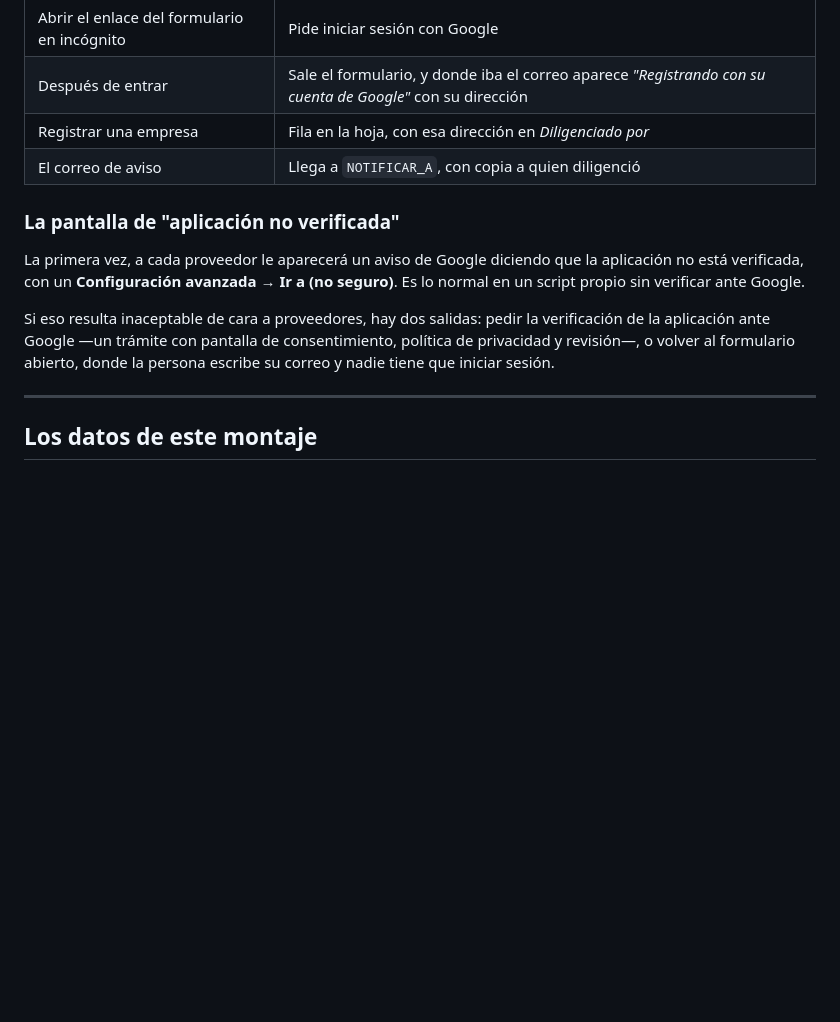
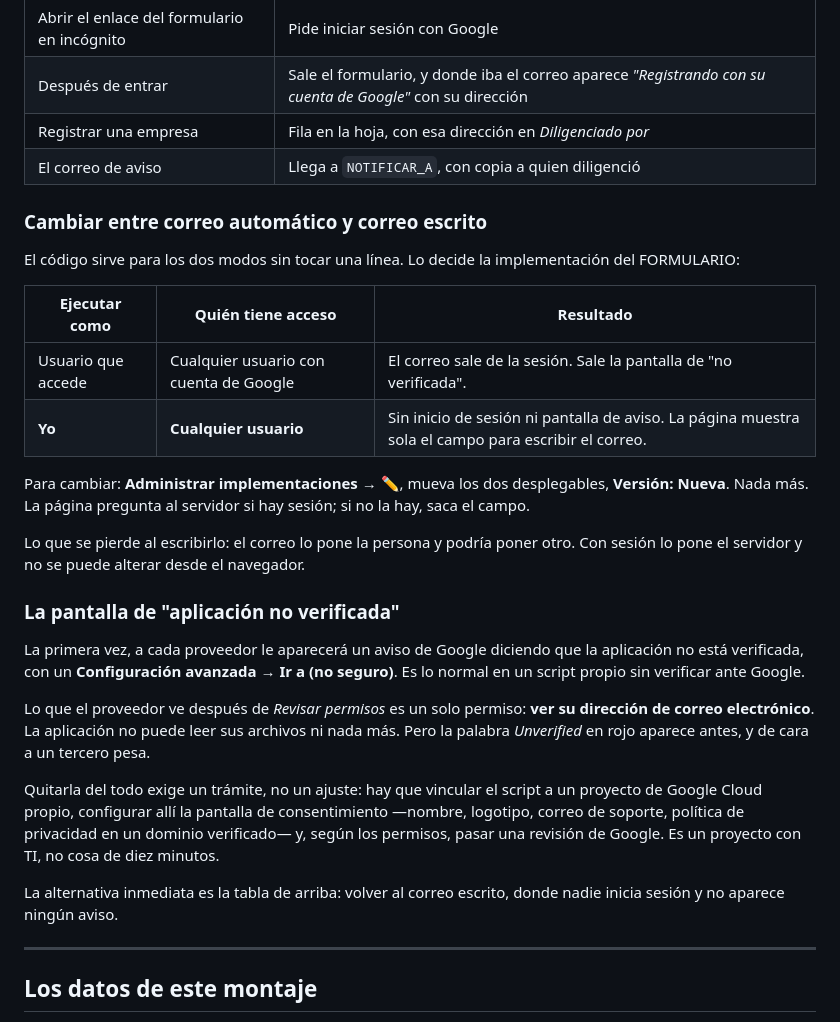
Before and after one commit to zuicagerman-eng/Coloso_Holcim, a Markdown page: docs/DESPLIEGUE.md, the part around the change. Rendered like a GitHub page; blank space fills up the shorter version.

Commit message:
Documentar cómo alternar entre correo automático y escrito
El mismo código sirve para los dos modos: lo decide la implementación del
formulario, no el código. Con 'Ejecutar como: Usuario que accede' el correo
sale de la sesión; con 'Ejecutar como: Yo' no hay sesión, y la página saca
sola el campo para escribirlo.

Se deja dicho también qué cuesta quitar la pantalla de 'aplicación no
verificada': vincular el script a un proyecto de Google Cloud propio,
configurar la pantalla de consentimiento y pasar revisión. Es un trámite
con TI, no un ajuste.

Co-Authored-By: Claude Opus 5 <noreply@anthropic.com>
Claude-Session: https://claude.ai/code/session_011PmR5V7yKe2ZTy5CJNL3w6

```diff
--- a/docs/DESPLIEGUE.md
+++ b/docs/DESPLIEGUE.md
@@ -87,16 +87,42 @@ Es un proyecto **nuevo y aparte**, que no va ligado a ninguna hoja.
 | Registrar una empresa | Fila en la hoja, con esa dirección en *Diligenciado por* |
 | El correo de aviso | Llega a `NOTIFICAR_A`, con copia a quien diligenció |
 
+### Cambiar entre correo automático y correo escrito
+
+El código sirve para los dos modos sin tocar una línea. Lo decide la
+implementación del FORMULARIO:
+
+| Ejecutar como | Quién tiene acceso | Resultado |
+|---|---|---|
+| Usuario que accede | Cualquier usuario con cuenta de Google | El correo sale de la sesión. Sale la pantalla de "no verificada". |
+| **Yo** | **Cualquier usuario** | Sin inicio de sesión ni pantalla de aviso. La página muestra sola el campo para escribir el correo. |
+
+Para cambiar: **Administrar implementaciones → ✏️**, mueva los dos desplegables,
+**Versión: Nueva**. Nada más. La página pregunta al servidor si hay sesión; si
+no la hay, saca el campo.
+
+Lo que se pierde al escribirlo: el correo lo pone la persona y podría poner
+otro. Con sesión lo pone el servidor y no se puede alterar desde el navegador.
+
 ### La pantalla de "aplicación no verificada"
 
 La primera vez, a cada proveedor le aparecerá un aviso de Google diciendo que
 la aplicación no está verificada, con un **Configuración avanzada → Ir a
 (no seguro)**. Es lo normal en un script propio sin verificar ante Google.
 
-Si eso resulta inaceptable de cara a proveedores, hay dos salidas: pedir la
-verificación de la aplicación ante Google —un trámite con pantalla de consentimiento,
-política de privacidad y revisión—, o volver al formulario abierto, donde la
-persona escribe su correo y nadie tiene que iniciar sesión.
+Lo que el proveedor ve después de *Revisar permisos* es un solo permiso:
+**ver su dirección de correo electrónico**. La aplicación no puede leer sus
+archivos ni nada más. Pero la palabra *Unverified* en rojo aparece antes, y de
+cara a un tercero pesa.
+
+Quitarla del todo exige un trámite, no un ajuste: hay que vincular el script a
+un proyecto de Google Cloud propio, configurar allí la pantalla de
+consentimiento —nombre, logotipo, correo de soporte, política de privacidad en
+un dominio verificado— y, según los permisos, pasar una revisión de Google. Es
+un proyecto con TI, no cosa de diez minutos.
+
+La alternativa inmediata es la tabla de arriba: volver al correo escrito, donde
+nadie inicia sesión y no aparece ningún aviso.
 
 ---
 
```
